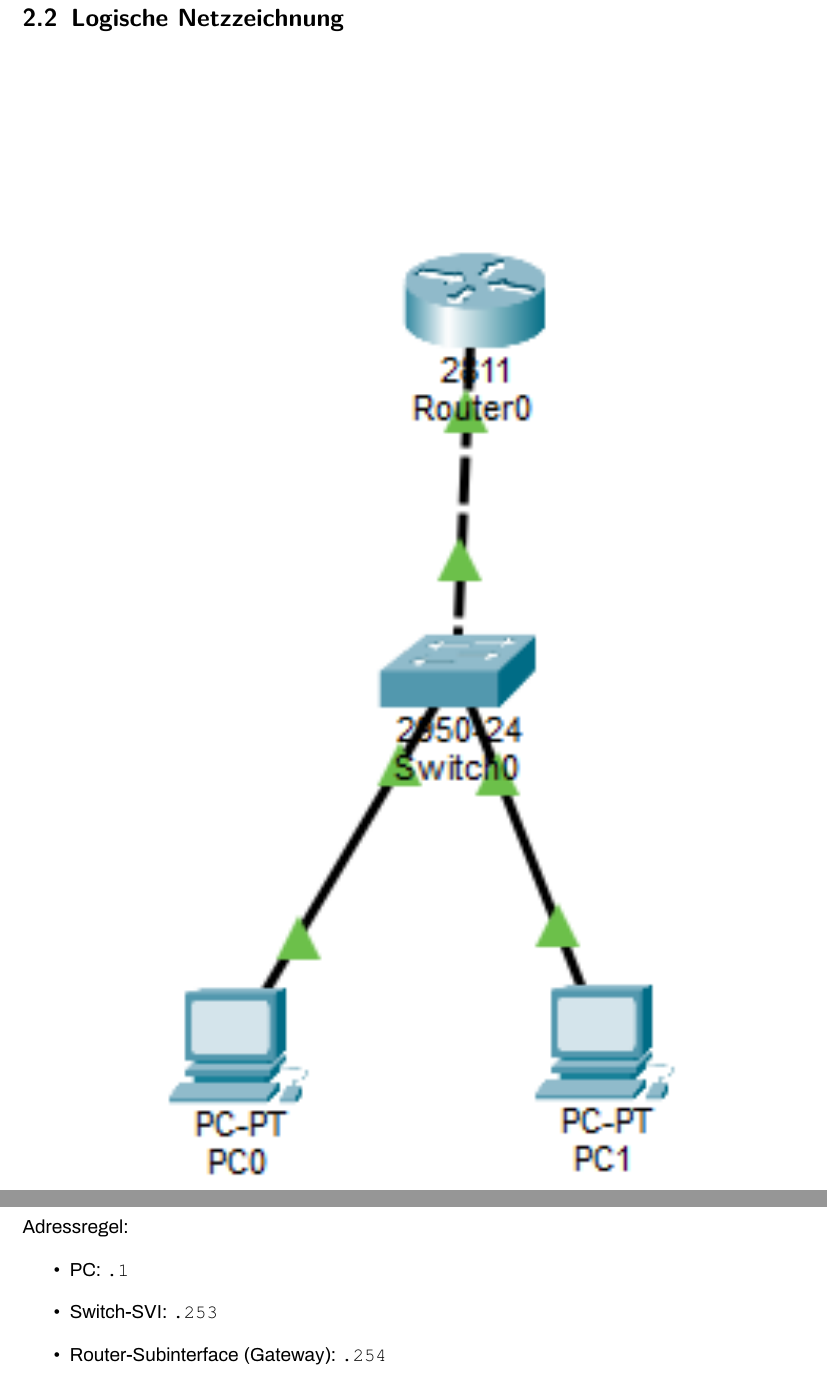
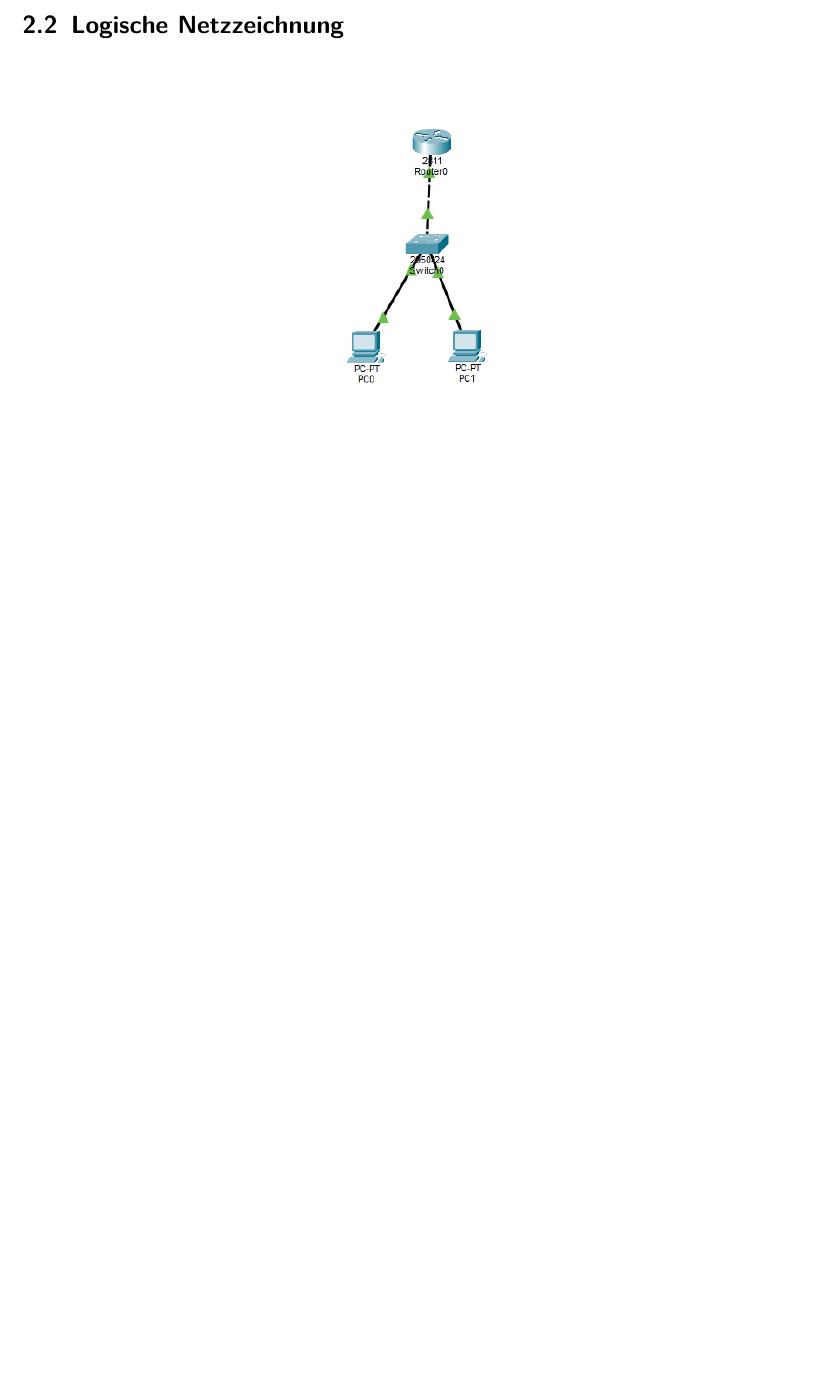
Before and after one commit to michelroegl-brunner/HTL-Braunau, a LaTeX book (Work/Aufgaben/NWT/Router-on-a-Stick/main.tex): two parts of pages 7 and 8 of 11 before the commit and part of page 5 of 8 after it, the two joined at a grey line, cut so that both start at the same text, the shorter picture padded with empty space. Compiled offline with pdfLaTeX.

Commit message:
Router on a Stick

```diff
--- a/Work/Aufgaben/NWT/Router-on-a-Stick/main.tex
+++ b/Work/Aufgaben/NWT/Router-on-a-Stick/main.tex
@@ -63,10 +63,10 @@ Jede Gruppe arbeitet mit derselben Standard-Topologie:
 \begin{figure}[H]
 \centering
 \IfFileExists{Work/Aufgaben/NWT/Router-on-a-Stick/Router-on-a-Stick.png}{%
-  \includegraphics[width=\textwidth]{Work/Aufgaben/NWT/Router-on-a-Stick/Router-on-a-Stick.png}%
+  \includegraphics[width=0.75\textwidth,height=0.28\textheight,keepaspectratio]{Work/Aufgaben/NWT/Router-on-a-Stick/Router-on-a-Stick.png}%
 }{%
   \IfFileExists{Router-on-a-Stick.png}{%
-    \includegraphics[width=\textwidth]{Router-on-a-Stick.png}%
+    \includegraphics[width=0.75\textwidth,height=0.5\textheight,keepaspectratio]{Router-on-a-Stick.png}%
   }{%
     \fbox{\parbox{0.9\textwidth}{%
       Bilddatei fehlt: \texttt{Router-on-a-Stick.png}.\\
@@ -77,12 +77,7 @@ Jede Gruppe arbeitet mit derselben Standard-Topologie:
 \caption{Topologie fuer die Router-on-a-Stick-Uebung}
 \end{figure}
 
-Adressregel:
-\begin{itemize}
-\item PC: \texttt{.1}
-\item Switch-SVI: \texttt{.253}
-\item Router-Subinterface (Gateway): \texttt{.254}
-\end{itemize}
+
 
 \chapter{IP-Plan}
 \section{Adressierungstabelle}
```
